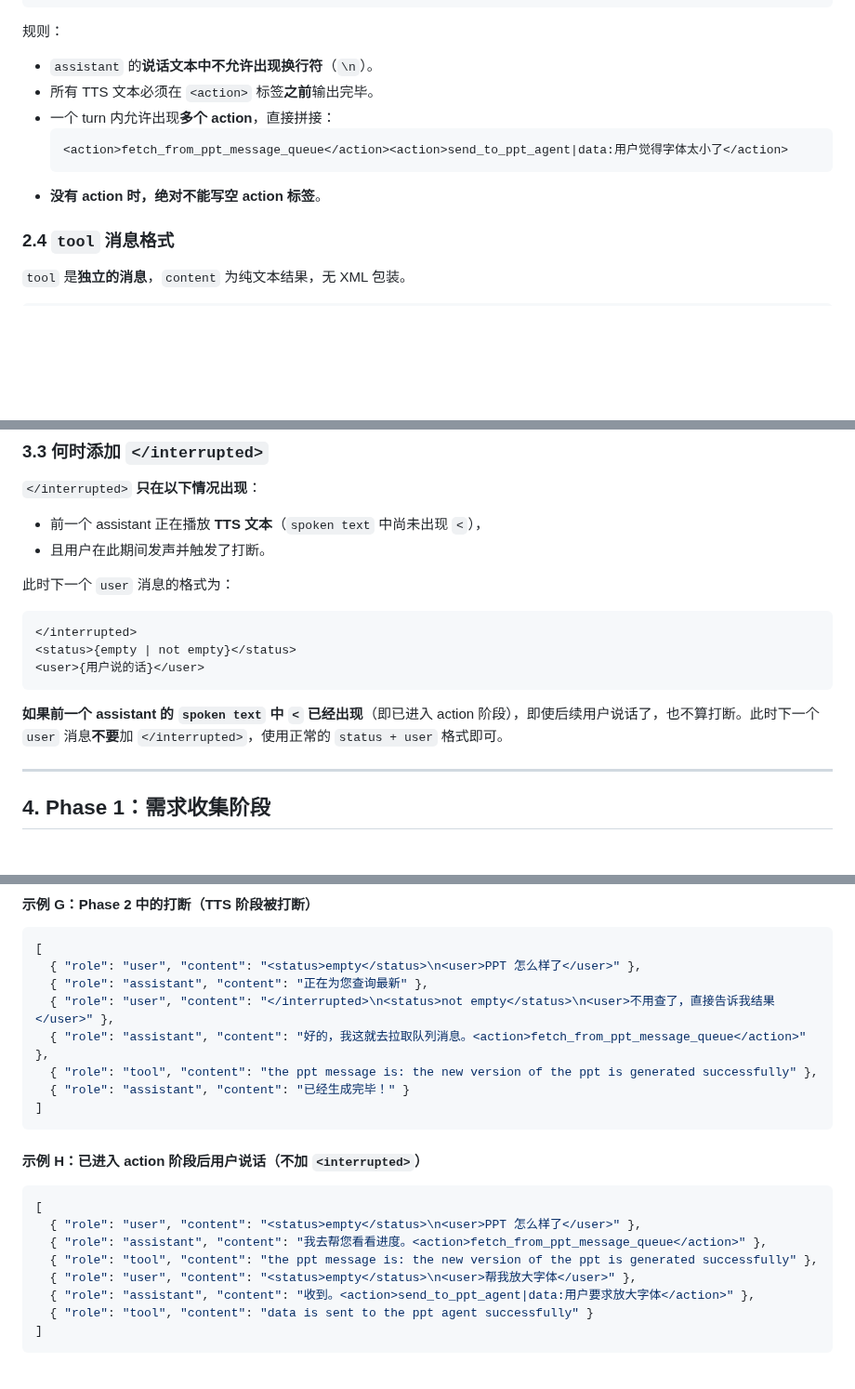
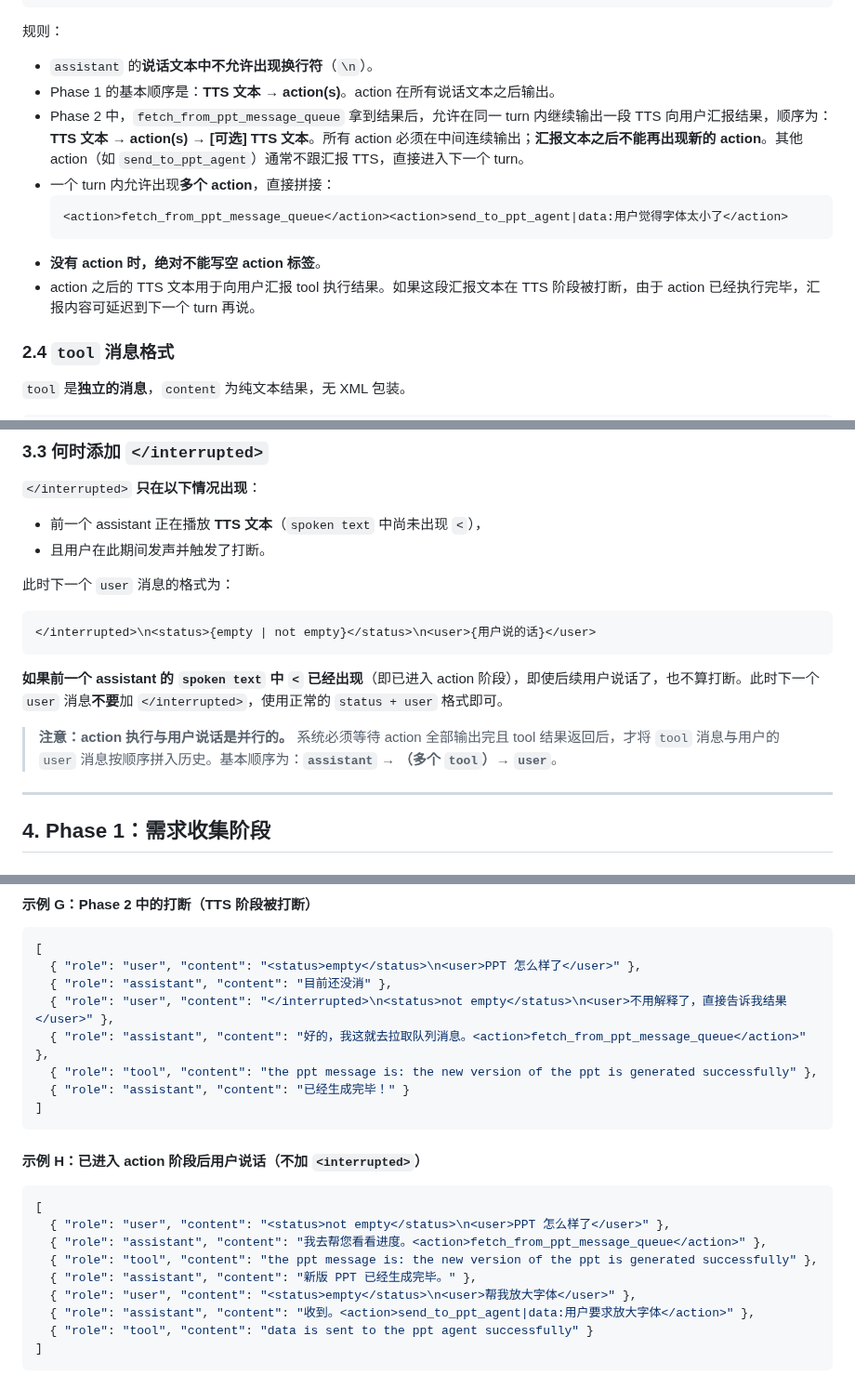
Before and after one commit to ZHYsfl/EducationAgent, a Markdown page: new_implemention/docs/voice_agent_dataset_guide.md, 3 parts joined by grey strips. Shown at 93% size. Drawn GitHub-style; blank space fills up the shorter version.

````diff
--- a/new_implemention/docs/voice_agent_dataset_guide.md
+++ b/new_implemention/docs/voice_agent_dataset_guide.md
@@ -70,12 +68,14 @@
 
 规则：
 - `assistant` 的**说话文本中不允许出现换行符**（`\n`）。
-- 所有 TTS 文本必须在 `<action>` 标签**之前**输出完毕。
+- Phase 1 的基本顺序是：**TTS 文本 → action(s)**。action 在所有说话文本之后输出。
+- Phase 2 中，`fetch_from_ppt_message_queue` 拿到结果后，允许在同一 turn 内继续输出一段 TTS 向用户汇报结果，顺序为：**TTS 文本 → action(s) → [可选] TTS 文本**。所有 action 必须在中间连续输出；**汇报文本之后不能再出现新的 action**。其他 action（如 `send_to_ppt_agent`）通常不跟汇报 TTS，直接进入下一个 turn。
 - 一个 turn 内允许出现**多个 action**，直接拼接：
   ```text
   <action>fetch_from_ppt_message_queue</action><action>send_to_ppt_agent|data:用户觉得字体太小了</action>
   ```
 - **没有 action 时，绝对不能写空 action 标签**。
+- action 之后的 TTS 文本用于向用户汇报 tool 执行结果。如果这段汇报文本在 TTS 阶段被打断，由于 action 已经执行完毕，汇报内容可延迟到下一个 turn 再说。
 
 ### 2.4 `tool` 消息格式
 
@@ -170,12 +170,12 @@ Voice Agent 支持以下 action（`<action>` 标签内的格式）：
 此时下一个 `user` 消息的格式为：
 
 ```text
-</interrupted>
-<status>{empty | not empty}</status>
-<user>{用户说的话}</user>
+</interrupted>\n<status>{empty | not empty}</status>\n<user>{用户说的话}</user>
 ```
 
 **如果前一个 assistant 的 `spoken text` 中 `<` 已经出现**（即已进入 action 阶段），即使后续用户说话了，也不算打断。此时下一个 `user` 消息**不要**加 `</interrupted>`，使用正常的 `status + user` 格式即可。
+
+> **注意：action 执行与用户说话是并行的。** 系统必须等待 action 全部输出完且 tool 结果返回后，才将 `tool` 消息与用户的 `user` 消息按顺序拼入历史。基本顺序为：**`assistant` → （多个 `tool`）→ `user`**。
 
 ---
 
@@ -381,8 +381,8 @@ Phase 2 的 `status` 可以是 `empty` 或 `not empty`，这取决于用户说
 ```json
 [
   { "role": "user", "content": "<status>empty</status>\n<user>PPT 怎么样了</user>" },
-  { "role": "assistant", "content": "正在为您查询最新" },
-  { "role": "user", "content": "</interrupted>\n<status>not empty</status>\n<user>不用查了，直接告诉我结果</user>" },
+  { "role": "assistant", "content": "目前还没消" },
+  { "role": "user", "content": "</interrupted>\n<status>not empty</status>\n<user>不用解释了，直接告诉我结果</user>" },
   { "role": "assistant", "content": "好的，我这就去拉取队列消息。<action>fetch_from_ppt_message_queue</action>" },
   { "role": "tool", "content": "the ppt message is: the new version of the ppt is generated successfully" },
   { "role": "assistant", "content": "已经生成完毕！" }
@@ -393,9 +393,10 @@ Phase 2 的 `status` 可以是 `empty` 或 `not empty`，这取决于用户说
 
 ```json
 [
-  { "role": "user", "content": "<status>empty</status>\n<user>PPT 怎么样了</user>" },
+  { "role": "user", "content": "<status>not empty</status>\n<user>PPT 怎么样了</user>" },
   { "role": "assistant", "content": "我去帮您看看进度。<action>fetch_from_ppt_message_queue</action>" },
   { "role": "tool", "content": "the ppt message is: the new version of the ppt is generated successfully" },
+  { "role": "assistant", "content": "新版 PPT 已经生成完毕。" },
   { "role": "user", "content": "<status>empty</status>\n<user>帮我放大字体</user>" },
   { "role": "assistant", "content": "收到。<action>send_to_ppt_agent|data:用户要求放大字体</action>" },
   { "role": "tool", "content": "data is sent to the ppt agent successfully" }
````
Also changed, not shown: other parts of new_implemention/docs/voice_agent_dataset_guide.md (+15 -14 lines), new_implemention/api.md (+1 -1 lines).
